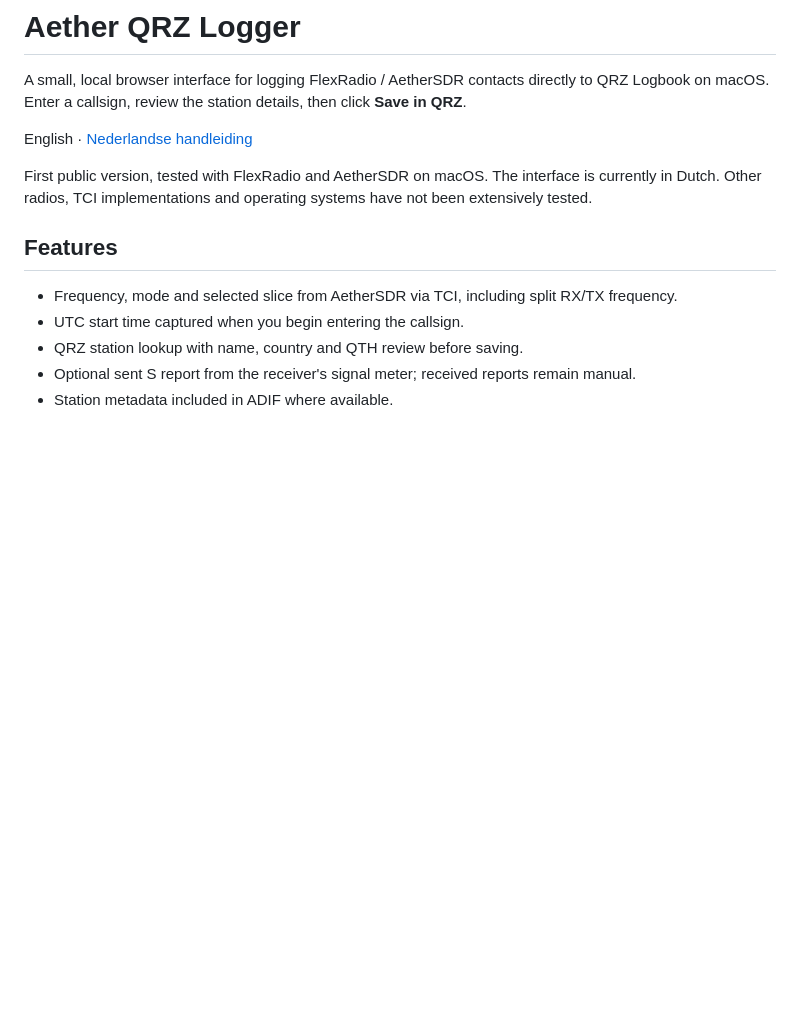
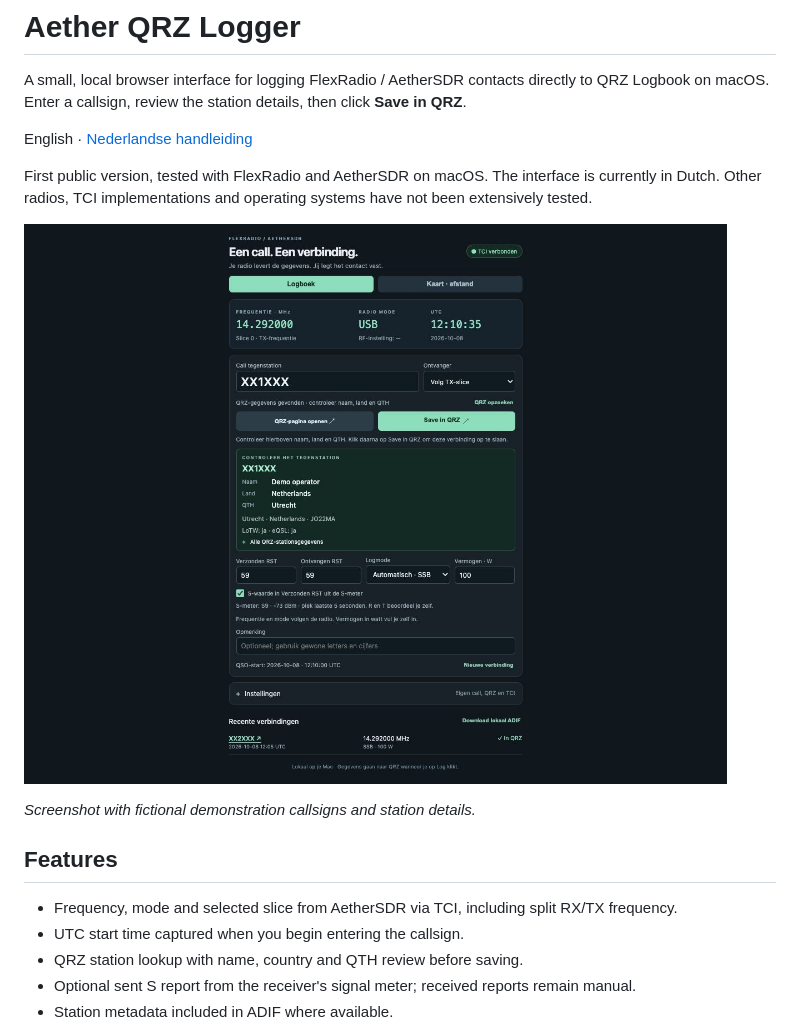
Before and after one commit to pa3eke/aether-qrz-logger, a Markdown page: README.md, the part around the change. Rendered like a GitHub page; pictures changed too: docs/images/logger-demo.jpg (added); blank space fills up the shorter version.

Commit message:
Add demo screenshot to English and Dutch README

```diff
--- a/README.md
+++ b/README.md
@@ -5,6 +5,10 @@ A small, local browser interface for logging FlexRadio / AetherSDR contacts dire
 English · [Nederlandse handleiding](README.nl.md)
 
 First public version, tested with FlexRadio and AetherSDR on macOS. The interface is currently in Dutch. Other radios, TCI implementations and operating systems have not been extensively tested.
+
+![Aether QRZ Logger: station review, radio data and QRZ logging](docs/images/logger-demo.jpg)
+
+*Screenshot with fictional demonstration callsigns and station details.*
 
 ## Features
 
```
Also changed, not shown: README.nl.md (+4 -0 lines), 1 other file.
